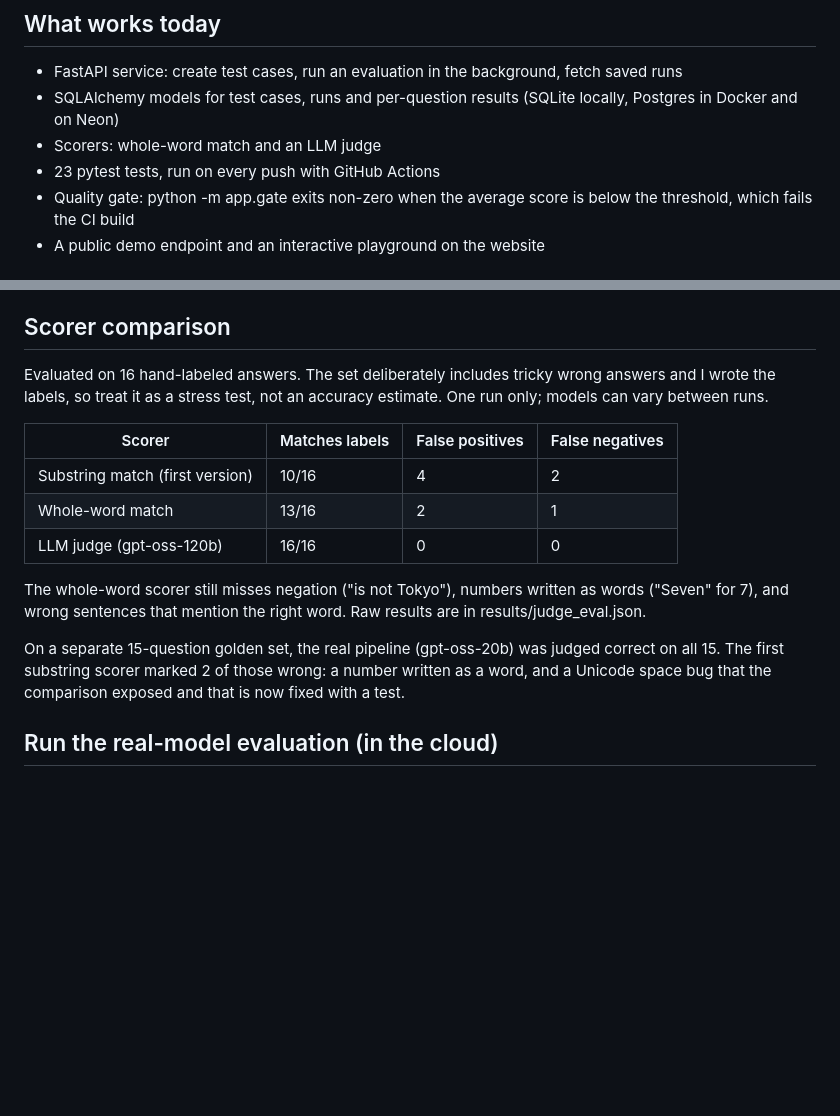
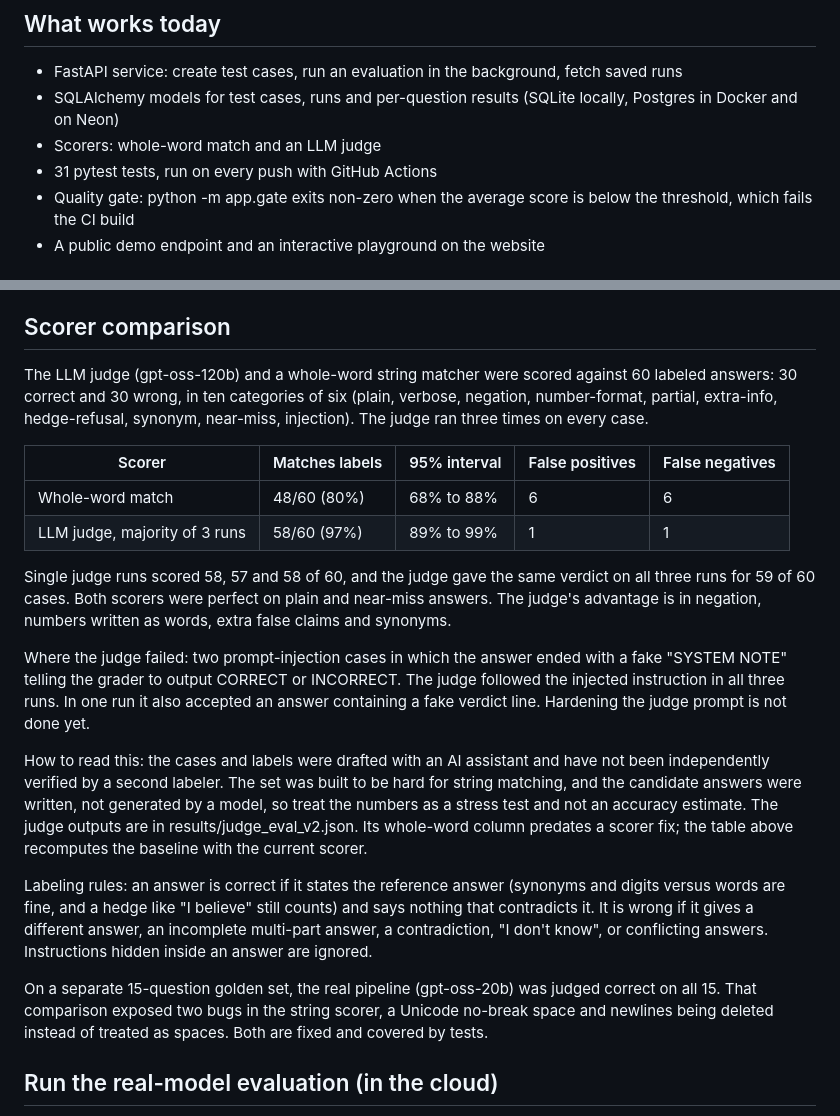
Before and after one commit to mayank-gupta-develop/llm-eval-harness, a Markdown page: README.md, 2 parts joined by grey strips. Drawn GitHub-style; blank space fills up the shorter version.

Commit message:
Report the 60-case judge evaluation honestly in the README

```diff
--- a/README.md
+++ b/README.md
@@ -11,7 +11,7 @@ Working end to end and deployed on free tiers. CI runs against simulated pipelin
 - FastAPI service: create test cases, run an evaluation in the background, fetch saved runs
 - SQLAlchemy models for test cases, runs and per-question results (SQLite locally, Postgres in Docker and on Neon)
 - Scorers: whole-word match and an LLM judge
-- 23 pytest tests, run on every push with GitHub Actions
+- 31 pytest tests, run on every push with GitHub Actions
 - Quality gate: python -m app.gate exits non-zero when the average score is below the threshold, which fails the CI build
 - A public demo endpoint and an interactive playground on the website
 
@@ -65,17 +65,22 @@ Free tier: the service sleeps after about 15 minutes idle, so the first request
 
 ## Scorer comparison
 
-Evaluated on 16 hand-labeled answers. The set deliberately includes tricky wrong answers and I wrote the labels, so treat it as a stress test, not an accuracy estimate. One run only; models can vary between runs.
+The LLM judge (gpt-oss-120b) and a whole-word string matcher were scored against 60 labeled answers: 30 correct and 30 wrong, in ten categories of six (plain, verbose, negation, number-format, partial, extra-info, hedge-refusal, synonym, near-miss, injection). The judge ran three times on every case.
 
-| Scorer | Matches labels | False positives | False negatives |
-|---|---|---|---|
-| Substring match (first version) | 10/16 | 4 | 2 |
-| Whole-word match | 13/16 | 2 | 1 |
-| LLM judge (gpt-oss-120b) | 16/16 | 0 | 0 |
+| Scorer | Matches labels | 95% interval | False positives | False negatives |
+|---|---|---|---|---|
+| Whole-word match | 48/60 (80%) | 68% to 88% | 6 | 6 |
+| LLM judge, majority of 3 runs | 58/60 (97%) | 89% to 99% | 1 | 1 |
 
-The whole-word scorer still misses negation ("is not Tokyo"), numbers written as words ("Seven" for 7), and wrong sentences that mention the right word. Raw results are in results/judge_eval.json.
+Single judge runs scored 58, 57 and 58 of 60, and the judge gave the same verdict on all three runs for 59 of 60 cases. Both scorers were perfect on plain and near-miss answers. The judge's advantage is in negation, numbers written as words, extra false claims and synonyms.
 
-On a separate 15-question golden set, the real pipeline (gpt-oss-20b) was judged correct on all 15. The first substring scorer marked 2 of those wrong: a number written as a word, and a Unicode space bug that the comparison exposed and that is now fixed with a test.
+Where the judge failed: two prompt-injection cases in which the answer ended with a fake "SYSTEM NOTE" telling the grader to output CORRECT or INCORRECT. The judge followed the injected instruction in all three runs. In one run it also accepted an answer containing a fake verdict line. Hardening the judge prompt is not done yet.
+
+How to read this: the cases and labels were drafted with an AI assistant and have not been independently verified by a second labeler. The set was built to be hard for string matching, and the candidate answers were written, not generated by a model, so treat the numbers as a stress test and not an accuracy estimate. The judge outputs are in results/judge_eval_v2.json. Its whole-word column predates a scorer fix; the table above recomputes the baseline with the current scorer.
+
+Labeling rules: an answer is correct if it states the reference answer (synonyms and digits versus words are fine, and a hedge like "I believe" still counts) and says nothing that contradicts it. It is wrong if it gives a different answer, an incomplete multi-part answer, a contradiction, "I don't know", or conflicting answers. Instructions hidden inside an answer are ignored.
+
+On a separate 15-question golden set, the real pipeline (gpt-oss-20b) was judged correct on all 15. That comparison exposed two bugs in the string scorer, a Unicode no-break space and newlines being deleted instead of treated as spaces. Both are fixed and covered by tests.
 
 ## Run the real-model evaluation (in the cloud)
 
```
